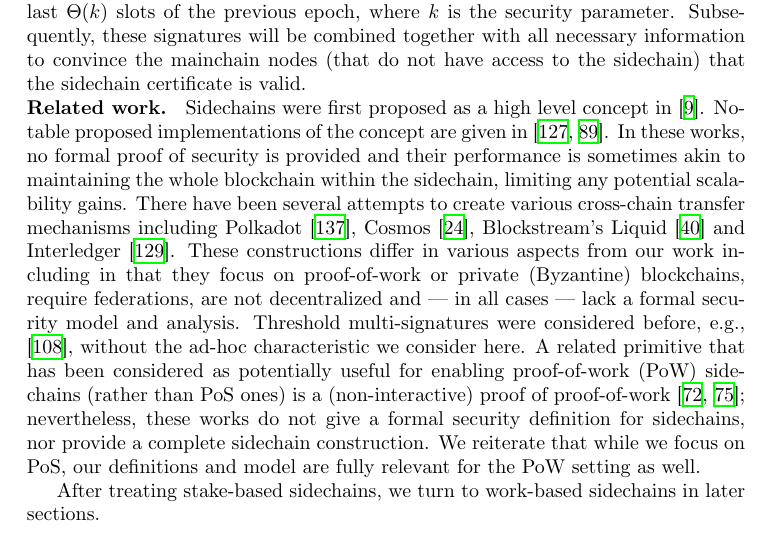
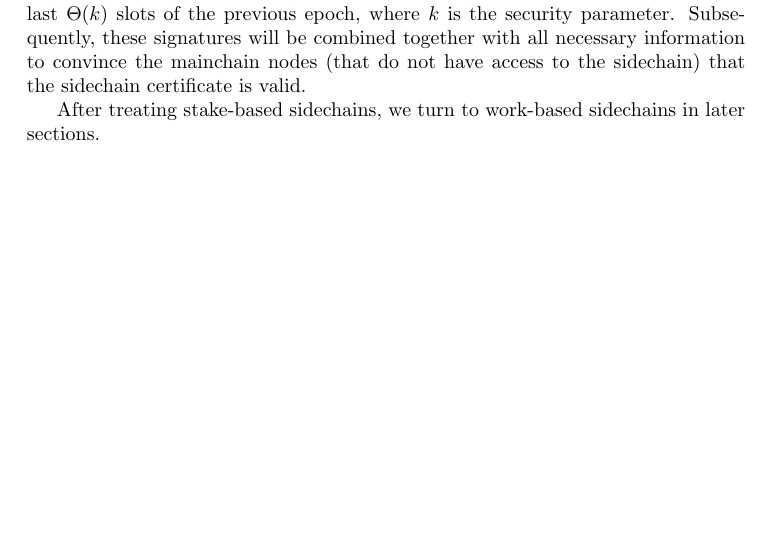
Before and after one commit to dionyziz/thesis, a LaTeX thesis (thesis.tex, which reads chapters/sidechains/introduction-stake.tex): part of page 163 of 257 before the commit and part of page 163 of 255 after it, cut so that both start at the same text, the shorter picture padded with empty space. Compiled offline with XeLaTeX.

Commit message:
Remove related work from PoS sidechains section

```diff
--- a/chapters/sidechains/introduction-stake.tex
+++ b/chapters/sidechains/introduction-stake.tex
@@ -107,31 +107,5 @@ Subsequently, these signatures will be combined together with all necessary
 information to convince the mainchain nodes (that do not have access to the
 sidechain) that the sidechain certificate is valid.
 
-\noindent {\bf  Related work. }
-Sidechains were first proposed as a high level concept in~\cite{sidechains}.
-%To the best of
-%our knowledge, so far  no
-%formal definition of sidechain security exists, and existing constructions are not
-%accompanied by formal analysis.
-Notable proposed implementations of the concept are given in~\cite{drivechains,lerner}.
-In these works, no formal proof of security
-is provided and their performance is sometimes akin to maintaining the whole
-blockchain within the sidechain, limiting any potential scalability gains.
-%
-There have been several attempts to create various cross-chain transfer
-mechanisms including Polkadot~\cite{polkadot},
-Cosmos~\cite{tendermint}, Blockstream's Liquid \cite{federated-interoperability} and Interledger \cite{interledger}. These constructions  differ in various aspects from our work including in that
-they focus on proof-of-work or private (Byzantine) blockchains, require
-federations, are not decentralized and --- in all cases ---
- lack a formal security model and analysis.
-Threshold multi-signatures were considered before, e.g., \cite{pass-asynchronous},
-without the ad-hoc characteristic we consider here.
-A related primitive that has been considered as potentially useful for enabling
-proof-of-work (PoW) sidechains (rather than PoS ones) is a (non-interactive) proof of
-proof-of-work~\cite{popow,nipopows}; nevertheless,  these works do not give a
-formal security definition for sidechains, nor provide a complete sidechain
-construction. We reiterate that while we focus on  PoS, our definitions and model
-are fully relevant for the PoW setting as well.
-
 After treating stake-based sidechains, we turn to work-based sidechains in later
 sections.
```
